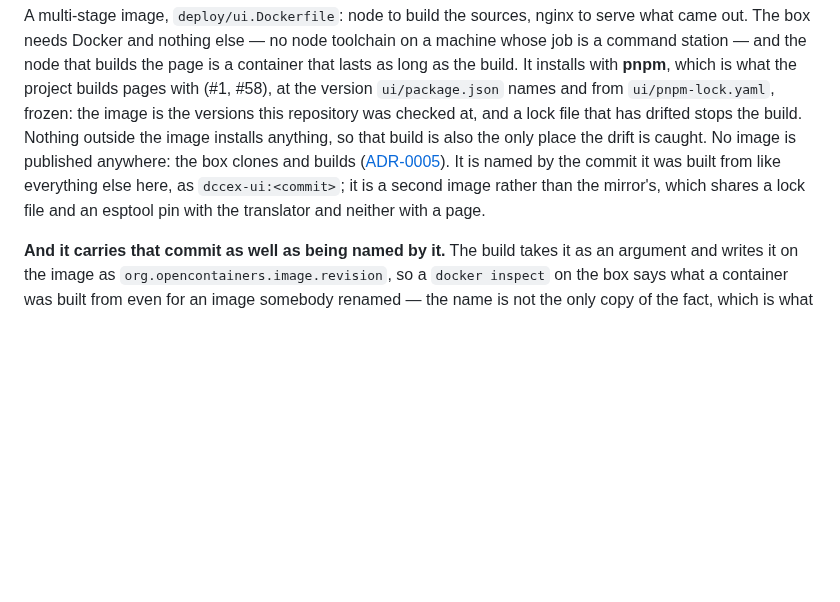
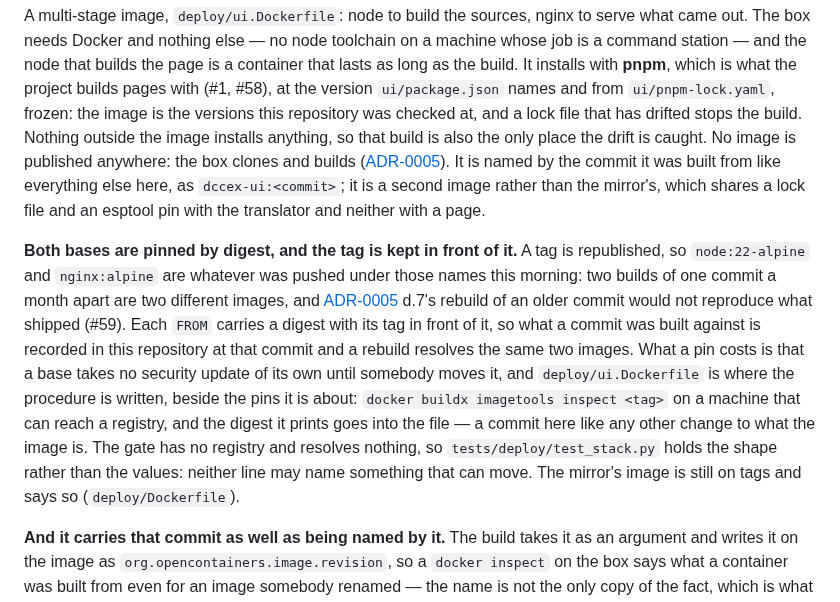
Before and after one commit to rails49/dccex, a Markdown page: docs/ui/README.md, the part around the change. Drawn GitHub-style; blank space fills up the shorter version.

Commit message:
docs: the page says its bases are pinned and where the procedure for moving one is (#59)
"How it is built and served" said what the image is built from and not
what it is built on. It now says both bases carry a digest with the tag in
front of it, why a floating base made one commit two artefacts, what a pin
costs, and that the procedure lives beside the pins in
`deploy/ui.Dockerfile` — where the other pinned-copy procedures of this
repository live, beside what they pin. It also says the gate resolves
nothing and holds the shape, and that the mirror's image is still on tags.

Co-Authored-By: Claude Opus 5 (1M context) <noreply@anthropic.com>

```diff
--- a/docs/ui/README.md
+++ b/docs/ui/README.md
@@ -274,6 +274,24 @@ It is named by the commit it was built from like everything else here, as
 `dccex-ui:<commit>`; it is a second image rather than the mirror's, which shares
 a lock file and an esptool pin with the translator and neither with a page.
 
+**Both bases are pinned by digest, and the tag is kept in front of it.** A tag
+is republished, so `node:22-alpine` and `nginx:alpine` are whatever was pushed
+under those names this morning: two builds of one commit a month apart are two
+different images, and
+[ADR-0005](../adr/0005-the-image-is-named-by-the-commit-it-was-built-from.md)
+d.7's rebuild of an older commit would not reproduce what shipped (#59). Each
+`FROM` carries a digest with its tag in front of it, so what a commit was built
+against is recorded in this repository at that commit and a rebuild resolves
+the same two images. What a pin costs is that a base takes no security update
+of its own until somebody moves it, and `deploy/ui.Dockerfile` is where the
+procedure is written, beside the pins it is about: `docker buildx imagetools
+inspect <tag>` on a machine that can reach a registry, and the digest it prints
+goes into the file — a commit here like any other change to what the image is.
+The gate has no registry and resolves nothing, so `tests/deploy/test_stack.py`
+holds the shape rather than the values: neither line may name something that
+can move. The mirror's image is still on tags and says so
+(`deploy/Dockerfile`).
+
 **And it carries that commit as well as being named by it.** The build takes it
 as an argument and writes it on the image as
 `org.opencontainers.image.revision`, so a `docker inspect` on the box says what
```
